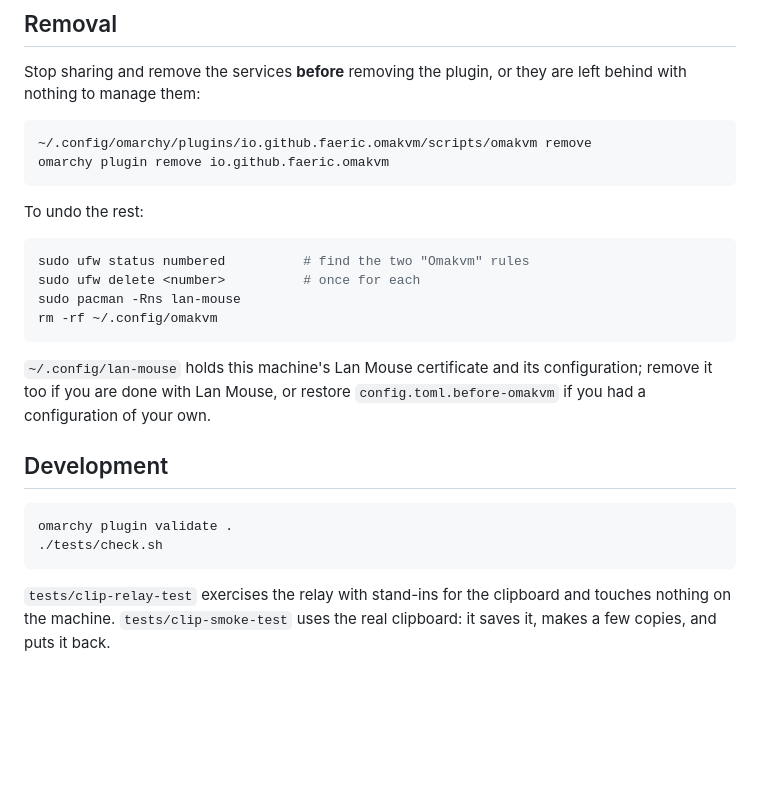
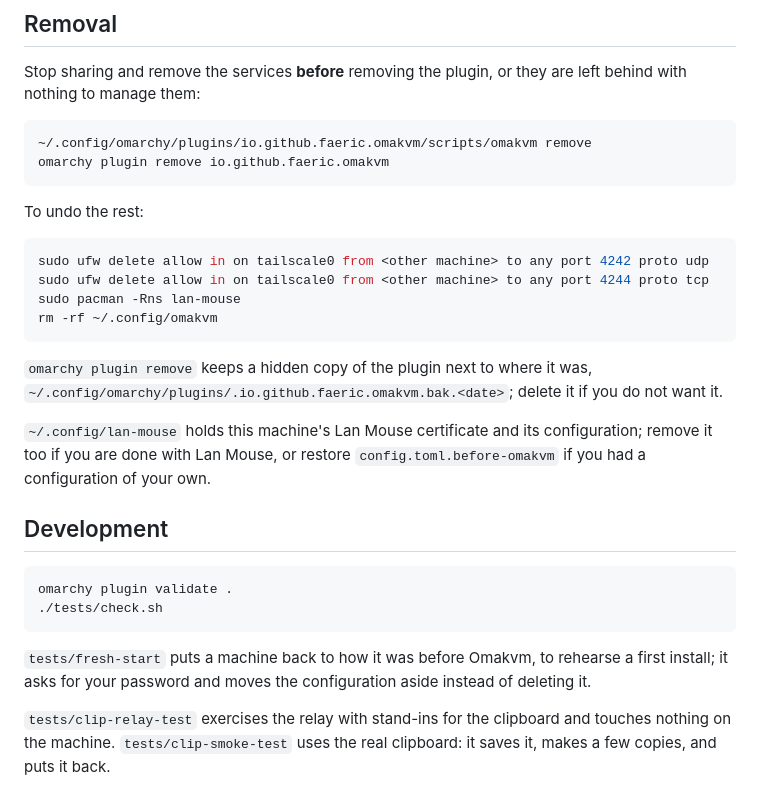
Before and after one commit to Faeric/omatail-kvm, a Markdown page: README.md, the part around one of its changes. Drawn GitHub-style; blank space fills up the shorter version.

````diff
--- a/README.md
+++ b/README.md
@@ -135,11 +155,15 @@ omarchy plugin remove io.github.faeric.omakvm
 To undo the rest:
 
 ```bash
-sudo ufw status numbered          # find the two "Omakvm" rules
-sudo ufw delete <number>          # once for each
+sudo ufw delete allow in on tailscale0 from <other machine> to any port 4242 proto udp
+sudo ufw delete allow in on tailscale0 from <other machine> to any port 4244 proto tcp
 sudo pacman -Rns lan-mouse
 rm -rf ~/.config/omakvm
 ```
+
+`omarchy plugin remove` keeps a hidden copy of the plugin next to where it
+was, `~/.config/omarchy/plugins/.io.github.faeric.omakvm.bak.<date>`; delete
+it if you do not want it.
 
 `~/.config/lan-mouse` holds this machine's Lan Mouse certificate and its
 configuration; remove it too if you are done with Lan Mouse, or restore
@@ -151,6 +175,10 @@ configuration; remove it too if you are done with Lan Mouse, or restore
 omarchy plugin validate .
 ./tests/check.sh
 ```
+
+`tests/fresh-start` puts a machine back to how it was before Omakvm, to
+rehearse a first install; it asks for your password and moves the
+configuration aside instead of deleting it.
 
 `tests/clip-relay-test` exercises the relay with stand-ins for the clipboard
 and touches nothing on the machine. `tests/clip-smoke-test` uses the real
````
Also changed, not shown: other parts of README.md (+34 -14 lines), docs/step-1-choose.png (added), docs/step-2-apply.png (added), docs/step-3-sharing.png (added), 3 other files.
